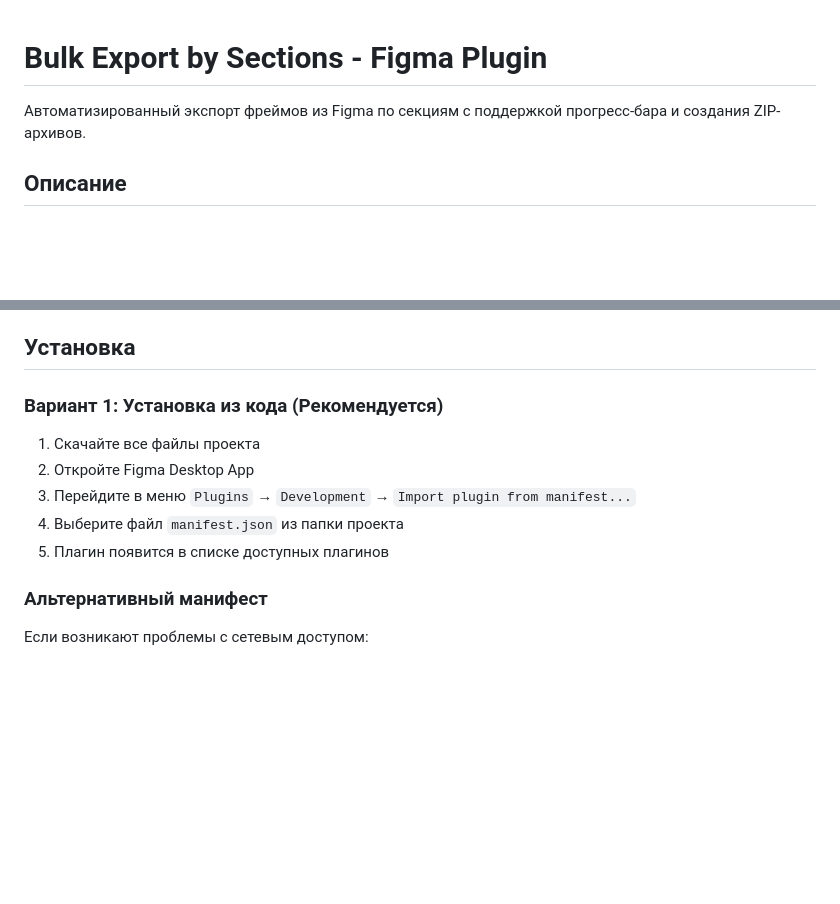
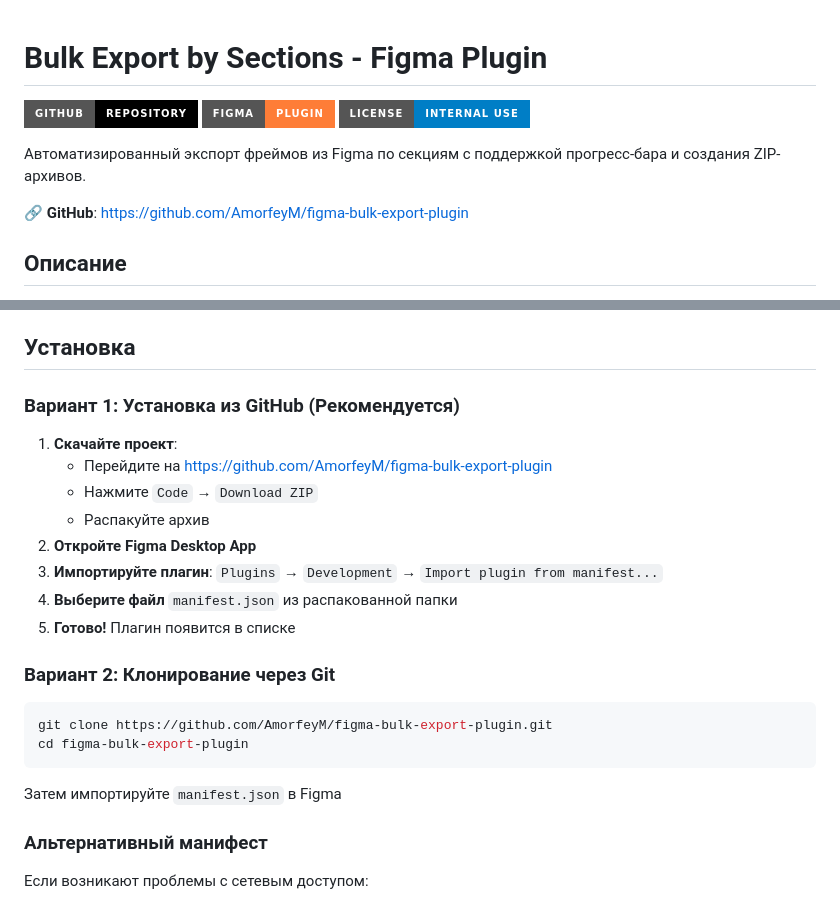
Before and after one commit to AmorfeyM/figma-bulk-export-plugin, a Markdown page: README.md, 2 parts joined by grey strips. Rendered like a GitHub page; badges without logos; blank space fills up the shorter version.

Commit message:
📝 Update README: Add GitHub badges and installation instructions

````diff
--- a/README.md
+++ b/README.md
@@ -1,6 +1,12 @@
 # Bulk Export by Sections - Figma Plugin
 
+[![GitHub](https://img.shields.io/badge/GitHub-Repository-black?style=for-the-badge&logo=github)](https://github.com/AmorfeyM/figma-bulk-export-plugin)
+[![Figma](https://img.shields.io/badge/Figma-Plugin-orange?style=for-the-badge&logo=figma)](https://figma.com)
+[![License](https://img.shields.io/badge/License-Internal_Use-blue?style=for-the-badge)](#)
+
 Автоматизированный экспорт фреймов из Figma по секциям с поддержкой прогресс-бара и создания ZIP-архивов.
+
+🔗 **GitHub**: https://github.com/AmorfeyM/figma-bulk-export-plugin
 
 ## Описание
 
@@ -18,13 +24,24 @@
 
 ## Установка
 
-### Вариант 1: Установка из кода (Рекомендуется)
+### Вариант 1: Установка из GitHub (Рекомендуется)
 
-1. Скачайте все файлы проекта
-2. Откройте Figma Desktop App
-3. Перейдите в меню `Plugins` → `Development` → `Import plugin from manifest...`
-4. Выберите файл `manifest.json` из папки проекта
-5. Плагин появится в списке доступных плагинов
+1. **Скачайте проект**:
+   - Перейдите на https://github.com/AmorfeyM/figma-bulk-export-plugin
+   - Нажмите `Code` → `Download ZIP`
+   - Распакуйте архив
+2. **Откройте Figma Desktop App**
+3. **Импортируйте плагин**: `Plugins` → `Development` → `Import plugin from manifest...`
+4. **Выберите файл** `manifest.json` из распакованной папки
+5. **Готово!** Плагин появится в списке
+
+### Вариант 2: Клонирование через Git
+
+```bash
+git clone https://github.com/AmorfeyM/figma-bulk-export-plugin.git
+cd figma-bulk-export-plugin
+```
+Затем импортируйте `manifest.json` в Figma
 
 ### Альтернативный манифест
 
````
